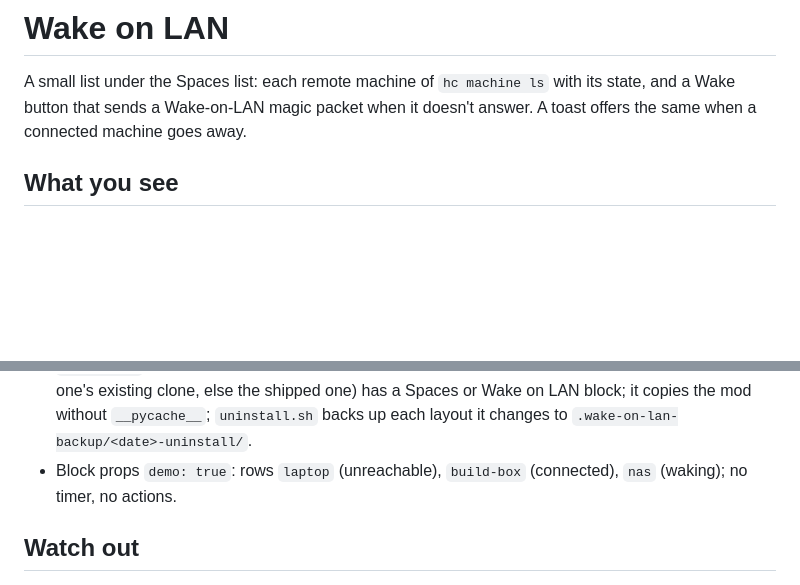
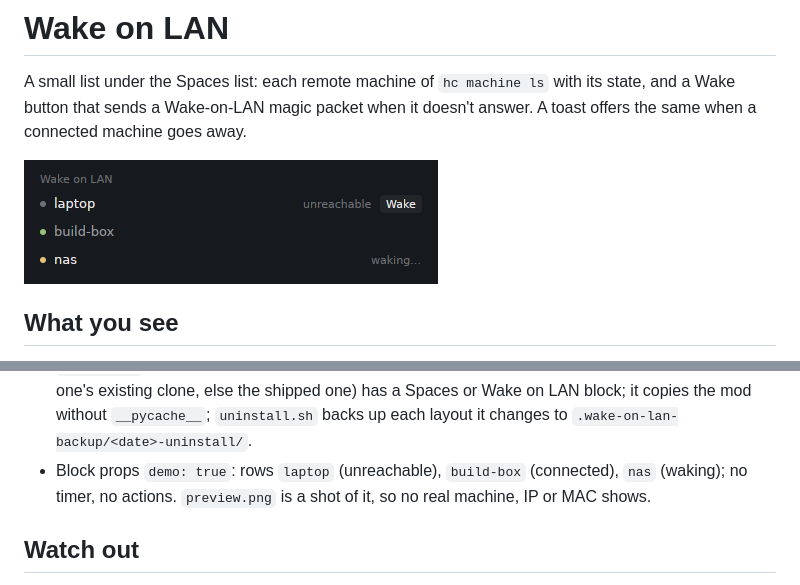
Before and after one commit to plopoyop/herdr-wake-on-lan, a Markdown page: RECIPE.md, 2 parts joined by grey strips. GitHub-like rendering; pictures changed too: preview.png (added); blank space fills up the shorter version.

```diff
--- a/RECIPE.md
+++ b/RECIPE.md
@@ -3,6 +3,8 @@
 A small list under the Spaces list: each remote machine of `hc machine ls`
 with its state, and a Wake button that sends a Wake-on-LAN magic packet when
 it doesn't answer. A toast offers the same when a connected machine goes away.
+
+![Wake on LAN](preview.png)
 
 ## What you see
 
@@ -156,7 +158,8 @@ it doesn't answer. A toast offers the same when a connected machine goes away.
   has a Spaces or Wake on LAN block; it copies the mod without `__pycache__`; `uninstall.sh` backs up
   each layout it changes to `.wake-on-lan-backup/<date>-uninstall/`.
 - Block props `demo: true`: rows `laptop` (unreachable), `build-box`
-  (connected), `nas` (waking); no timer, no actions.
+  (connected), `nas` (waking); no timer, no actions. `preview.png` is a shot
+  of it, so no real machine, IP or MAC shows.
 
 ## Watch out
 
```
Also changed, not shown: README.md (+2 -0 lines).
